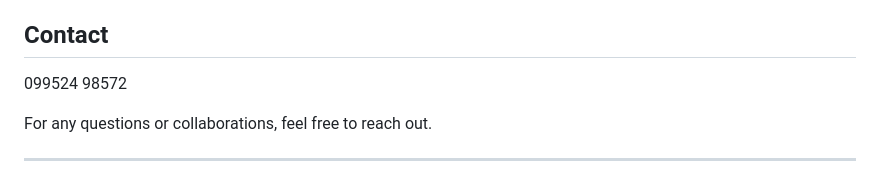
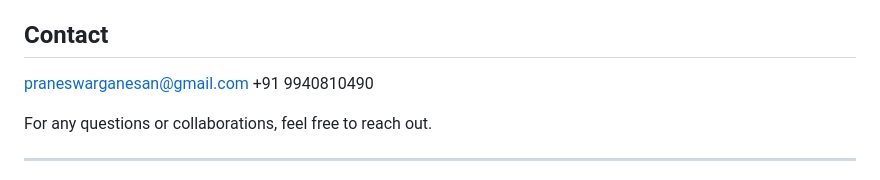
Before and after one commit to PraneswarGanesan/nandhainfrotech_internship, a Markdown page: README.md, the part around the change. Drawn GitHub-style.

```diff
--- a/README.md
+++ b/README.md
@@ -83,7 +83,8 @@ During my internship days at Nandha Infrotech, I had the opportunity to work on
 This internship provided a comprehensive understanding of various web development technologies and practices. The hands-on experience gained during this period will be instrumental in future projects and professional development.
 
 ## Contact
-099524 98572
+praneswarganesan@gmail.com
++91 9940810490
 
 For any questions or collaborations, feel free to reach out.
 
```
